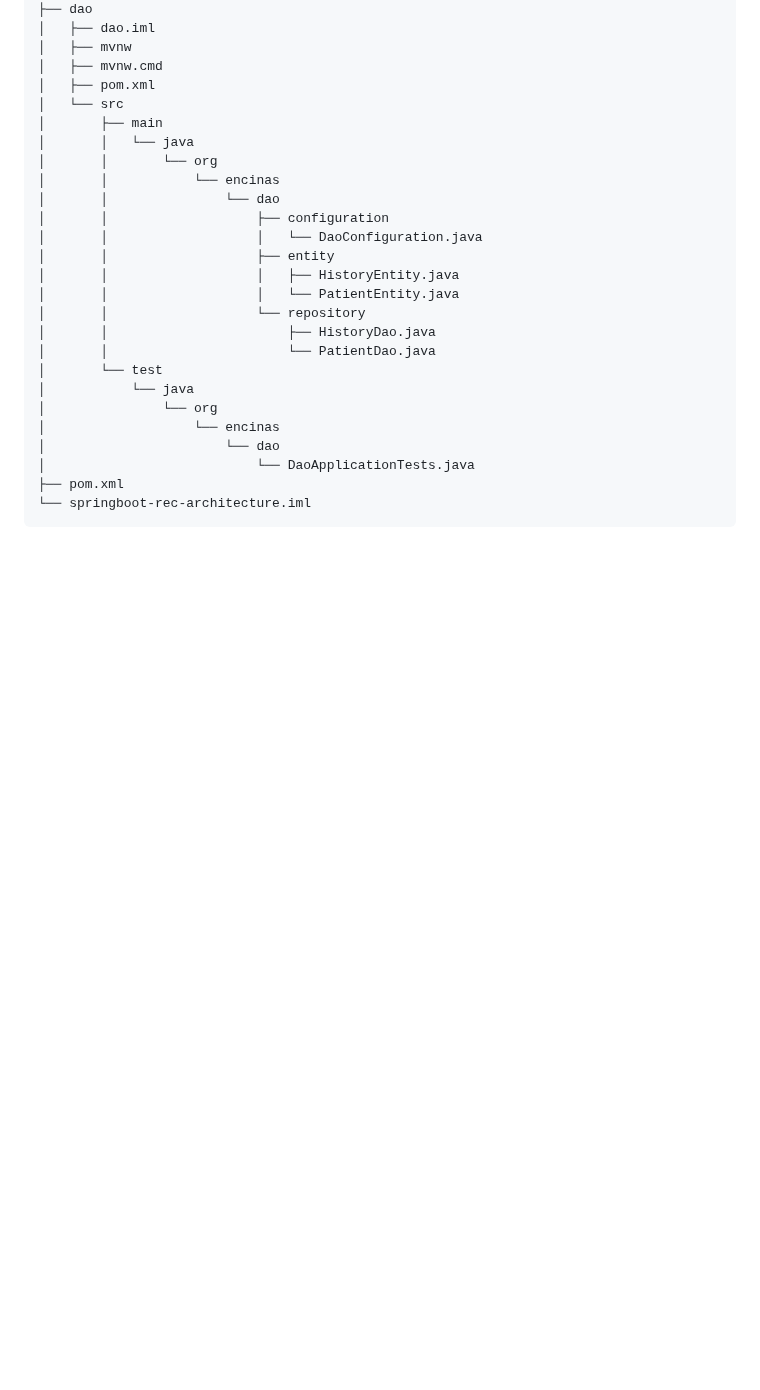
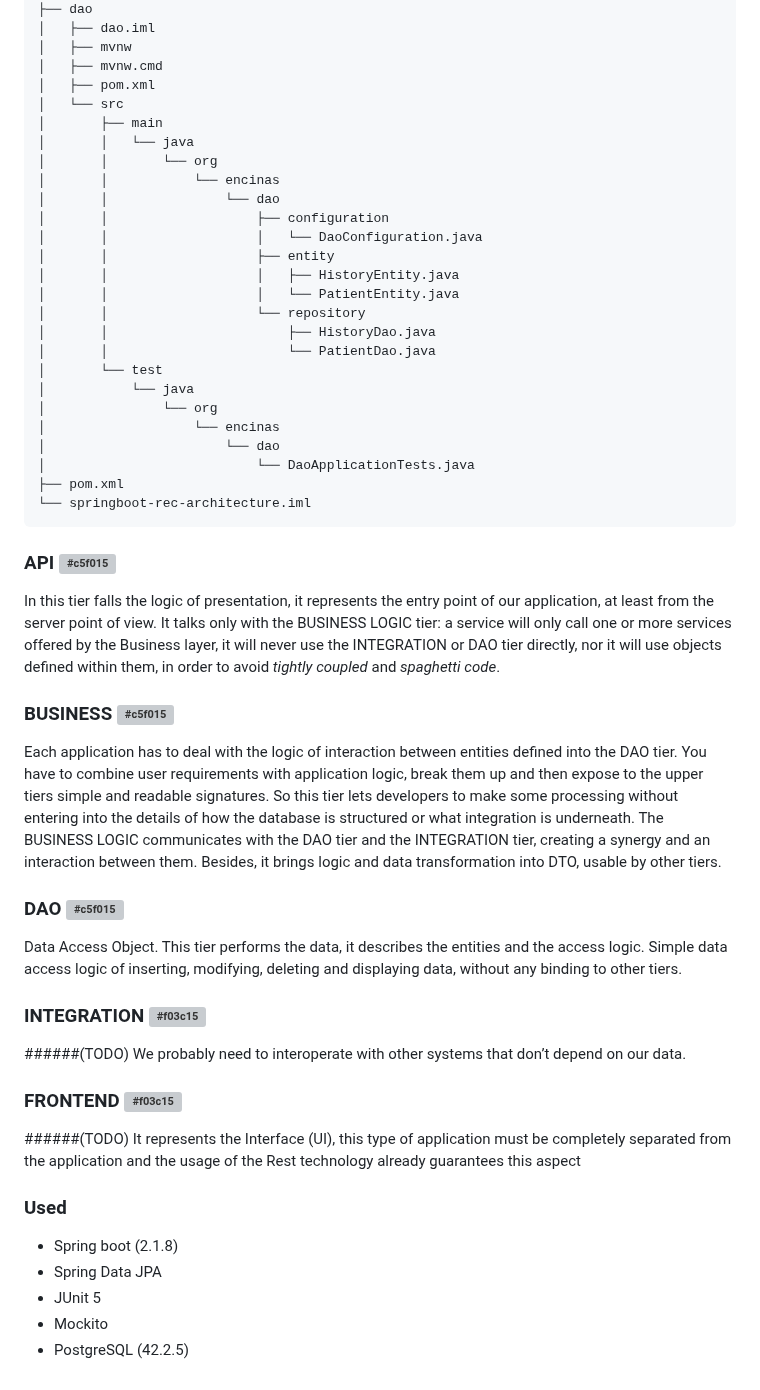
Before and after one commit to encinas008/patients-manager, a Markdown page: README.md, the part around one of its changes. GitHub-like rendering; blank space fills up the shorter version; grey boxes are pictures that could not be loaded.

`````diff
--- a/README.md
+++ b/README.md
@@ -89,3 +102,28 @@ We'll find resources to manager patients with histories.
 ├── pom.xml
 └── springboot-rec-architecture.iml
 ````
+
+### API ![#c5f015](https://placehold.it/15/c5f015/000000?text=+)
+In this tier falls the logic of presentation, it represents the entry point of our application, at least from the server point of view. It talks only with the BUSINESS LOGIC tier: a service will only call one or more services offered by the Business layer, it will never use the INTEGRATION or DAO tier directly, nor it will use objects defined within them, in order to avoid *tightly coupled* and *spaghetti code*.
+
+### BUSINESS ![#c5f015](https://placehold.it/15/c5f015/000000?text=+)
+Each application has to deal with the logic of interaction between entities defined into the DAO tier. You have to combine user requirements with application logic, break them up and then expose to the upper tiers simple and readable signatures. So this tier lets developers to make some processing without entering into the details of how the database is structured or what integration is underneath.
+The BUSINESS LOGIC communicates with the DAO tier and the INTEGRATION tier, creating a synergy and an interaction between them. Besides, it brings logic and data transformation into DTO, usable by other tiers.
+
+### DAO ![#c5f015](https://placehold.it/15/c5f015/000000?text=+)
+Data Access Object. This tier performs the data, it describes the entities and the access logic. Simple data access logic of inserting, modifying, deleting and displaying data, without any binding to other tiers.
+
+### INTEGRATION ![#f03c15](https://placehold.it/15/f03c15/000000?text=+)
+######(TODO)
+We probably need to interoperate with other systems that don’t depend on our data.
+
+### FRONTEND ![#f03c15](https://placehold.it/15/f03c15/000000?text=+)
+######(TODO)
+It represents the Interface (UI), this type of application must be completely separated from the application and the usage of the Rest technology already guarantees this aspect
+
+### Used
+* Spring boot (2.1.8)
+* Spring Data JPA
+* JUnit 5
+* Mockito
+* PostgreSQL (42.2.5)
`````
Also changed, not shown: other parts of README.md (+15 -2 lines), images/architecture-diagram.png (added), 21 other files.
